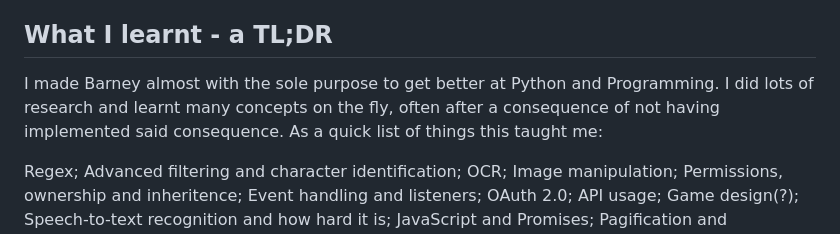
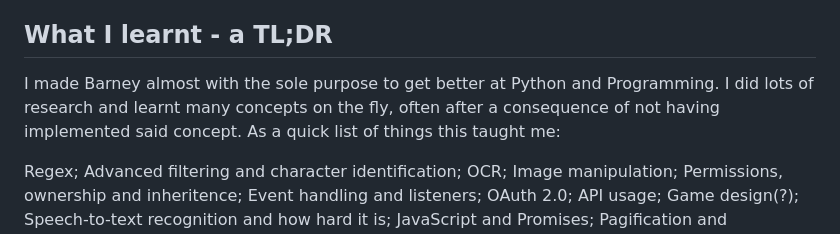
Before and after one commit to goombado/BarneyBot, a Markdown page: README.md, the part around the change. Drawn GitHub-style.

Commit message:
Final README

```diff
--- a/README.md
+++ b/README.md
@@ -35,7 +35,7 @@ BarneyBot is/was a Discord Bot that I cobbled together over the course of my fin
 
 ## What I learnt - a TL;DR
 
-I made Barney almost with the sole purpose to get better at Python and Programming. I did lots of research and learnt many concepts on the fly, often after a consequence of not having implemented said consequence. As a quick list of things this taught me:
+I made Barney almost with the sole purpose to get better at Python and Programming. I did lots of research and learnt many concepts on the fly, often after a consequence of not having implemented said concept. As a quick list of things this taught me:
 
 Regex; Advanced filtering and character identification; OCR; Image manipulation; Permissions, ownership and inheritence; Event handling and listeners; OAuth 2.0; API usage; Game design(?); Speech-to-text recognition and how hard it is; JavaScript and Promises; Pagification and information presentability
 
```
